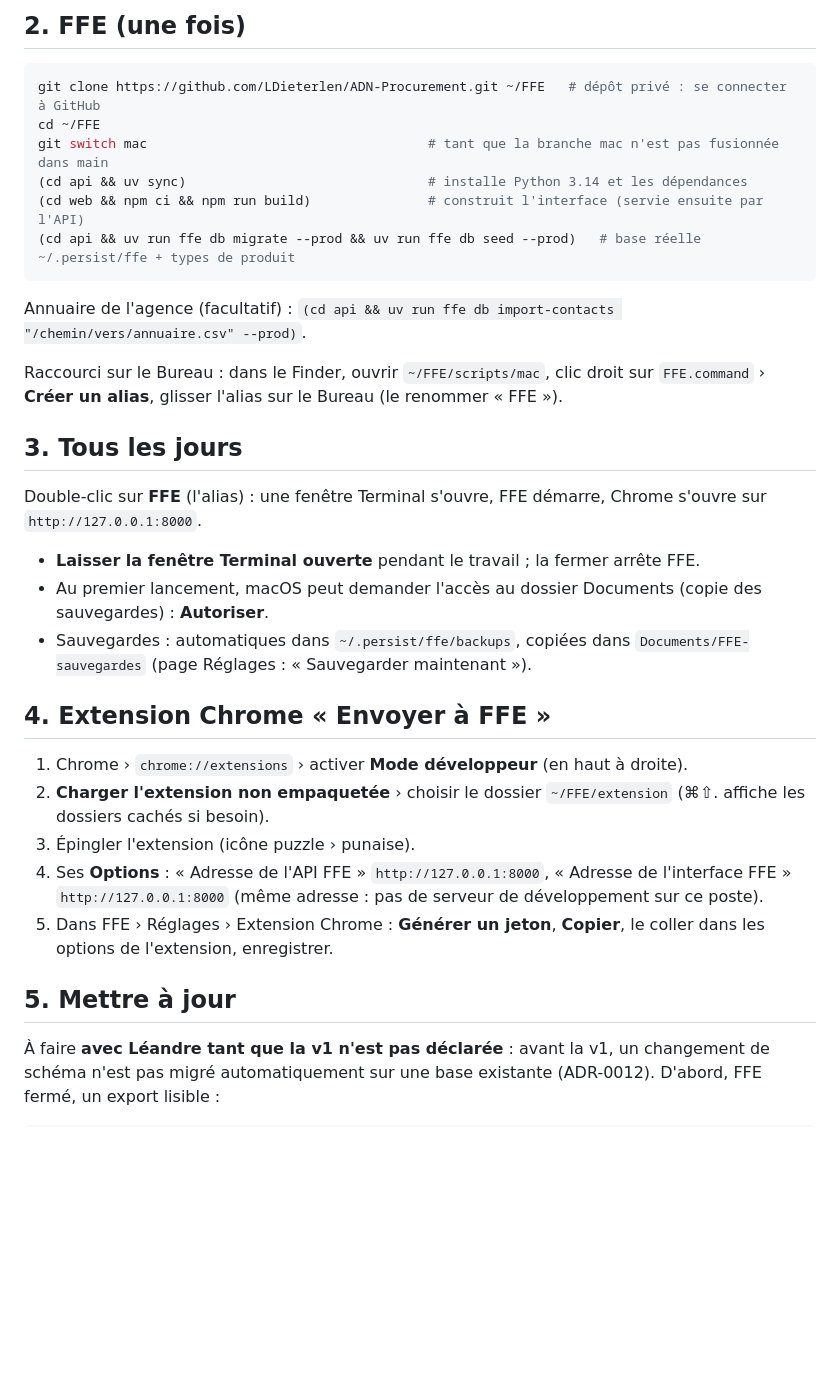
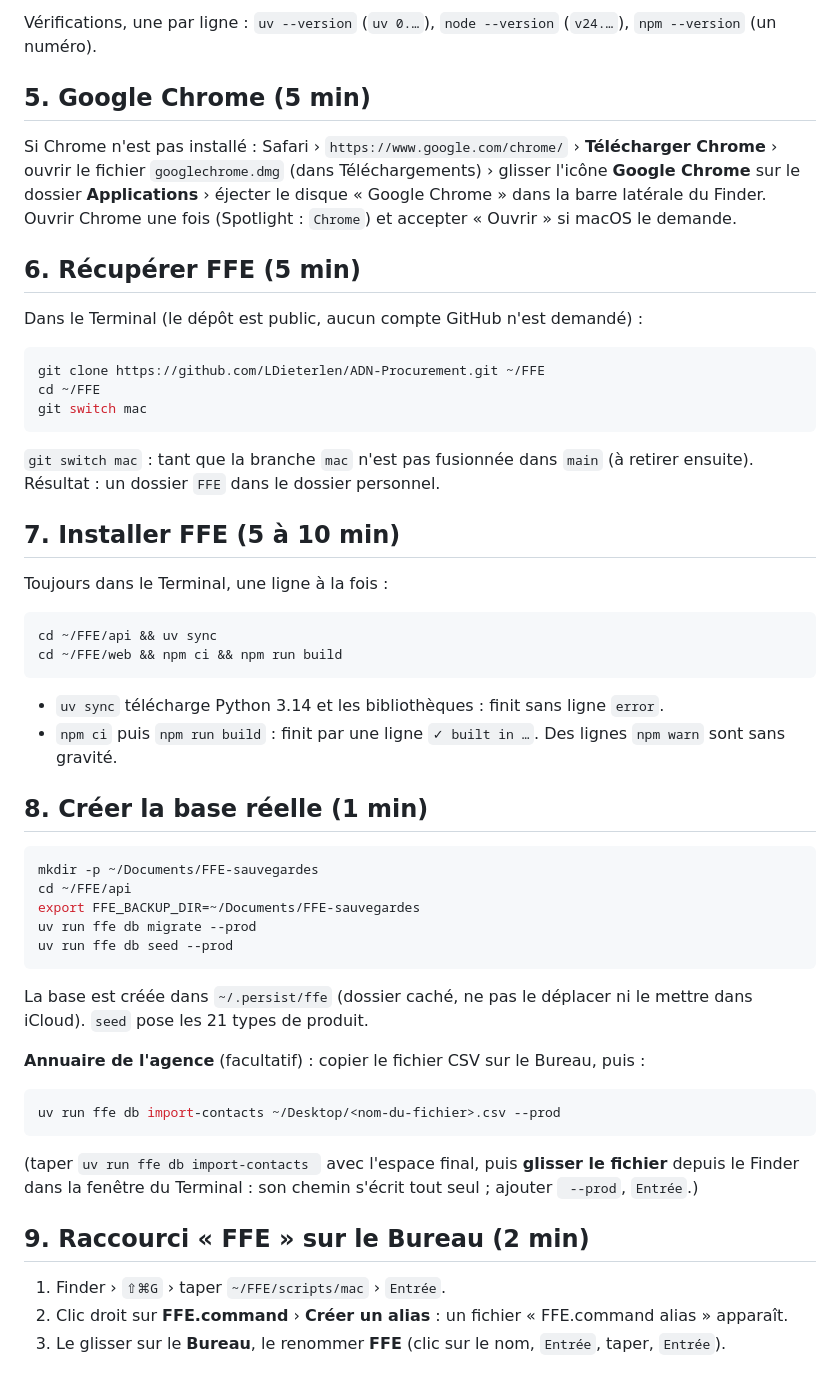
Before and after one commit to LDieterlen/ADN-Procurement, a Markdown page: docs/INSTALL_MAC.md, the part around one of its changes. Rendered like a GitHub page; blank space fills up the shorter version.

Commit message:
docs(repo): notice d'installation Mac pas à pas, depuis un Mac sans aucun outil

````diff
--- a/docs/INSTALL_MAC.md
+++ b/docs/INSTALL_MAC.md
@@ -22,35 +60,57 @@ Google Chrome doit être installé (pour l'extension « Envoyer à FFE »).
 
-## 2. FFE (une fois)
+Vérifications, une par ligne : `uv --version` (`uv 0.…`), `node --version` (`v24.…`), `npm --version` (un numéro).
+
+## 5. Google Chrome (5 min)
+
+Si Chrome n'est pas installé : Safari › `https://www.google.com/chrome/` › **Télécharger Chrome** › ouvrir le fichier `googlechrome.dmg` (dans Téléchargements) › glisser l'icône **Google Chrome** sur le dossier **Applications** › éjecter le disque « Google Chrome » dans la barre latérale du Finder. Ouvrir Chrome une fois (Spotlight : `Chrome`) et accepter « Ouvrir » si macOS le demande.
+
+## 6. Récupérer FFE (5 min)
+
+Dans le Terminal (le dépôt est public, aucun compte GitHub n'est demandé) :
 
 ```bash
-git clone https://github.com/LDieterlen/ADN-Procurement.git ~/FFE   # dépôt privé : se connecter à GitHub
+git clone https://github.com/LDieterlen/ADN-Procurement.git ~/FFE
 cd ~/FFE
-git switch mac                                    # tant que la branche mac n'est pas fusionnée dans main
-(cd api && uv sync)                               # installe Python 3.14 et les dépendances
-(cd web && npm ci && npm run build)               # construit l'interface (servie ensuite par l'API)
-(cd api && uv run ffe db migrate --prod && uv run ffe db seed --prod)   # base réelle ~/.persist/ffe + types de produit
+git switch mac
 ```
 
-Annuaire de l'agence (facultatif) : `(cd api && uv run ffe db import-contacts "/chemin/vers/annuaire.csv" --prod)`.
+`git switch mac` : tant que la branche `mac` n'est pas fusionnée dans `main` (à retirer ensuite). Résultat : un dossier `FFE` dans le dossier personnel.
 
-Raccourci sur le Bureau : dans le Finder, ouvrir `~/FFE/scripts/mac`, clic droit sur `FFE.command` › **Créer un alias**, glisser l'alias sur le Bureau (le renommer « FFE »).
+## 7. Installer FFE (5 à 10 min)
 
-## 3. Tous les jours
+Toujours dans le Terminal, une ligne à la fois :
 
-Double-clic sur **FFE** (l'alias) : une fenêtre Terminal s'ouvre, FFE démarre, Chrome s'ouvre sur `http://127.0.0.1:8000`.
+```bash
+cd ~/FFE/api && uv sync
+cd ~/FFE/web && npm ci && npm run build
+```
 
-- **Laisser la fenêtre Terminal ouverte** pendant le travail ; la fermer arrête FFE.
-- Au premier lancement, macOS peut demander l'accès au dossier Documents (copie des sauvegardes) : **Autoriser**.
-- Sauvegardes : automatiques dans `~/.persist/ffe/backups`, copiées dans `Documents/FFE-sauvegardes` (page Réglages : « Sauvegarder maintenant »).
+- `uv sync` télécharge Python 3.14 et les bibliothèques : finit sans ligne `error`.
+- `npm ci` puis `npm run build` : finit par une ligne `✓ built in …`. Des lignes `npm warn` sont sans gravité.
 
-## 4. Extension Chrome « Envoyer à FFE »
+## 8. Créer la base réelle (1 min)
 
-1. Chrome › `chrome://extensions` › activer **Mode développeur** (en haut à droite).
-2. **Charger l'extension non empaquetée** › choisir le dossier `~/FFE/extension` (⌘⇧. affiche les dossiers cachés si besoin).
-3. Épingler l'extension (icône puzzle › punaise).
-4. Ses **Options** : « Adresse de l'API FFE » `http://127.0.0.1:8000`, « Adresse de l'interface FFE » `http://127.0.0.1:8000` (même adresse : pas de serveur de développement sur ce poste).
-5. Dans FFE › Réglages › Extension Chrome : **Générer un jeton**, **Copier**, le coller dans les options de l'extension, enregistrer.
+```bash
+mkdir -p ~/Documents/FFE-sauvegardes
+cd ~/FFE/api
+export FFE_BACKUP_DIR=~/Documents/FFE-sauvegardes
+uv run ffe db migrate --prod
+uv run ffe db seed --prod
+```
 
-## 5. Mettre à jour
+La base est créée dans `~/.persist/ffe` (dossier caché, ne pas le déplacer ni le mettre dans iCloud). `seed` pose les 21 types de produit.
 
-À faire **avec Léandre tant que la v1 n'est pas déclarée** : avant la v1, un changement de schéma n'est pas migré automatiquement sur une base existante (ADR-0012). D'abord, FFE fermé, un export lisible :
+**Annuaire de l'agence** (facultatif) : copier le fichier CSV sur le Bureau, puis :
+
+```bash
+uv run ffe db import-contacts ~/Desktop/<nom-du-fichier>.csv --prod
+```
+
+(taper `uv run ffe db import-contacts ` avec l'espace final, puis **glisser le fichier** depuis le Finder dans la fenêtre du Terminal : son chemin s'écrit tout seul ; ajouter ` --prod`, `Entrée`.)
+
+## 9. Raccourci « FFE » sur le Bureau (2 min)
+
+1. Finder › `⇧⌘G` › taper `~/FFE/scripts/mac` › `Entrée`.
+2. Clic droit sur **FFE.command** › **Créer un alias** : un fichier « FFE.command alias » apparaît.
+3. Le glisser sur le **Bureau**, le renommer **FFE** (clic sur le nom, `Entrée`, taper, `Entrée`).
+
````
Also changed, not shown: other parts of docs/INSTALL_MAC.md (+88 -15 lines).
